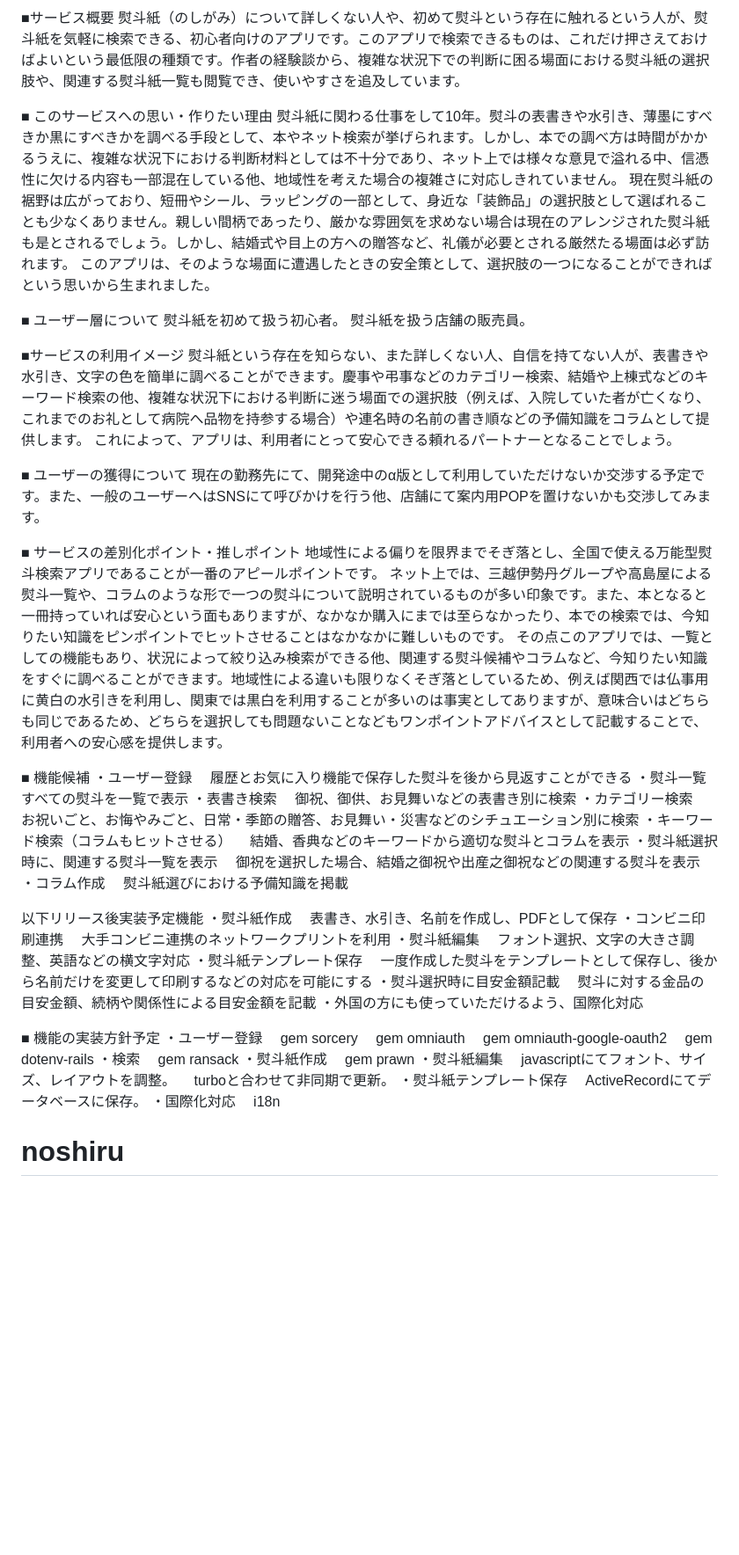
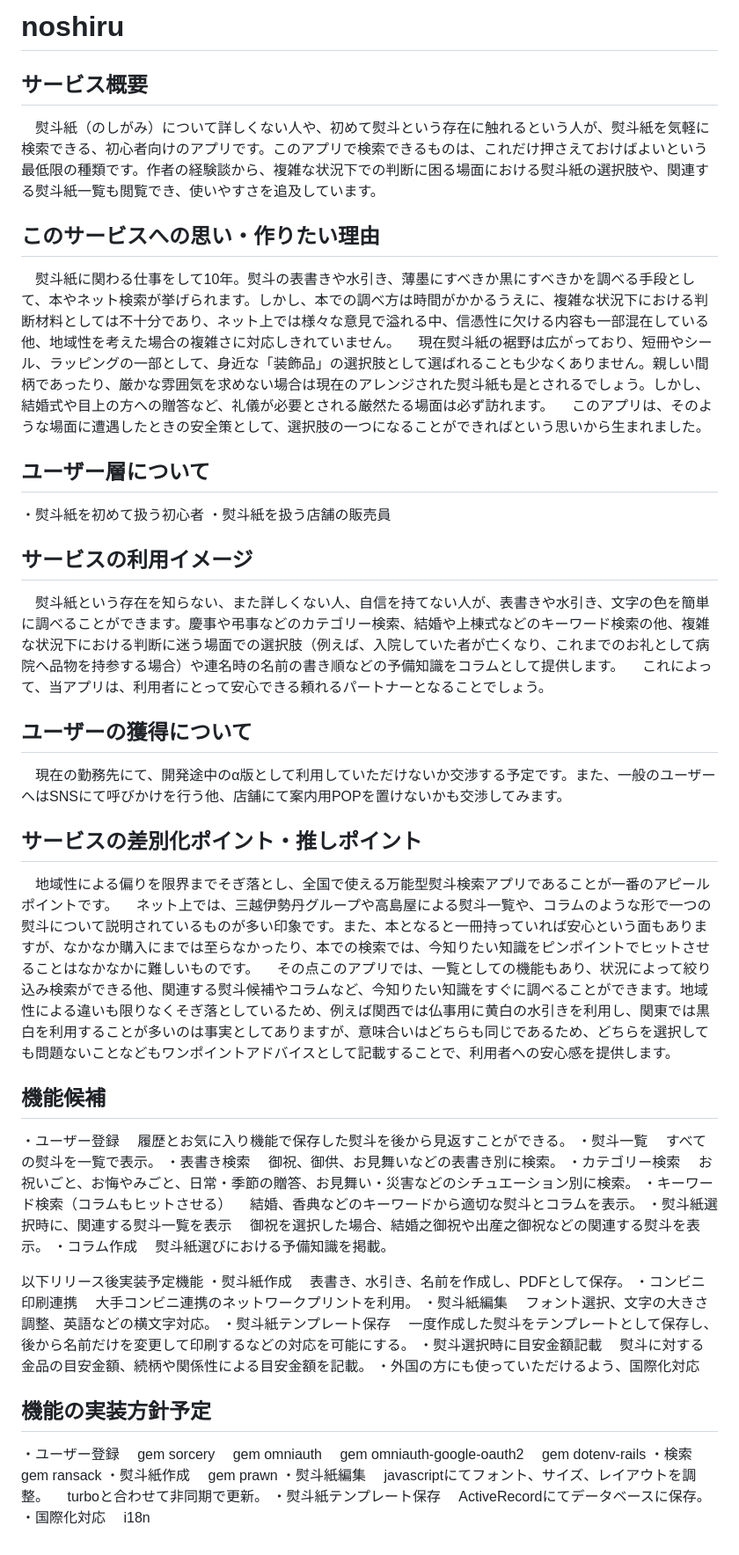
Before and after one commit to miyu51/noshiru, a Markdown page: README.md, the part around the change. Shown: that part at 88% size. Rendered like a GitHub page; blank space fills up the shorter version.

```diff
--- a/README.md
+++ b/README.md
@@ -1,57 +1,59 @@
-■サービス概要
-熨斗紙（のしがみ）について詳しくない人や、初めて熨斗という存在に触れるという人が、熨斗紙を気軽に検索できる、初心者向けのアプリです。このアプリで検索できるものは、これだけ押さえておけばよいという最低限の種類です。作者の経験談から、複雑な状況下での判断に困る場面における熨斗紙の選択肢や、関連する熨斗紙一覧も閲覧でき、使いやすさを追及しています。
+# noshiru
 
-■ このサービスへの思い・作りたい理由
-熨斗紙に関わる仕事をして10年。熨斗の表書きや水引き、薄墨にすべきか黒にすべきかを調べる手段として、本やネット検索が挙げられます。しかし、本での調べ方は時間がかかるうえに、複雑な状況下における判断材料としては不十分であり、ネット上では様々な意見で溢れる中、信憑性に欠ける内容も一部混在している他、地域性を考えた場合の複雑さに対応しきれていません。
-現在熨斗紙の裾野は広がっており、短冊やシール、ラッピングの一部として、身近な「装飾品」の選択肢として選ばれることも少なくありません。親しい間柄であったり、厳かな雰囲気を求めない場合は現在のアレンジされた熨斗紙も是とされるでしょう。しかし、結婚式や目上の方への贈答など、礼儀が必要とされる厳然たる場面は必ず訪れます。
-このアプリは、そのような場面に遭遇したときの安全策として、選択肢の一つになることができればという思いから生まれました。
+## サービス概要
+　熨斗紙（のしがみ）について詳しくない人や、初めて熨斗という存在に触れるという人が、熨斗紙を気軽に検索できる、初心者向けのアプリです。このアプリで検索できるものは、これだけ押さえておけばよいという最低限の種類です。作者の経験談から、複雑な状況下での判断に困る場面における熨斗紙の選択肢や、関連する熨斗紙一覧も閲覧でき、使いやすさを追及しています。
 
-■ ユーザー層について
-熨斗紙を初めて扱う初心者。
-熨斗紙を扱う店舗の販売員。
+## このサービスへの思い・作りたい理由
+　熨斗紙に関わる仕事をして10年。熨斗の表書きや水引き、薄墨にすべきか黒にすべきかを調べる手段として、本やネット検索が挙げられます。しかし、本での調べ方は時間がかかるうえに、複雑な状況下における判断材料としては不十分であり、ネット上では様々な意見で溢れる中、信憑性に欠ける内容も一部混在している他、地域性を考えた場合の複雑さに対応しきれていません。
+　現在熨斗紙の裾野は広がっており、短冊やシール、ラッピングの一部として、身近な「装飾品」の選択肢として選ばれることも少なくありません。親しい間柄であったり、厳かな雰囲気を求めない場合は現在のアレンジされた熨斗紙も是とされるでしょう。しかし、結婚式や目上の方への贈答など、礼儀が必要とされる厳然たる場面は必ず訪れます。
+　このアプリは、そのような場面に遭遇したときの安全策として、選択肢の一つになることができればという思いから生まれました。
 
-■サービスの利用イメージ
-熨斗紙という存在を知らない、また詳しくない人、自信を持てない人が、表書きや水引き、文字の色を簡単に調べることができます。慶事や弔事などのカテゴリー検索、結婚や上棟式などのキーワード検索の他、複雑な状況下における判断に迷う場面での選択肢（例えば、入院していた者が亡くなり、これまでのお礼として病院へ品物を持参する場合）や連名時の名前の書き順などの予備知識をコラムとして提供します。
-これによって、アプリは、利用者にとって安心できる頼れるパートナーとなることでしょう。
+## ユーザー層について
+・熨斗紙を初めて扱う初心者
+・熨斗紙を扱う店舗の販売員
 
-■ ユーザーの獲得について
-現在の勤務先にて、開発途中のα版として利用していただけないか交渉する予定です。また、一般のユーザーへはSNSにて呼びかけを行う他、店舗にて案内用POPを置けないかも交渉してみます。
+## サービスの利用イメージ
+　熨斗紙という存在を知らない、また詳しくない人、自信を持てない人が、表書きや水引き、文字の色を簡単に調べることができます。慶事や弔事などのカテゴリー検索、結婚や上棟式などのキーワード検索の他、複雑な状況下における判断に迷う場面での選択肢（例えば、入院していた者が亡くなり、これまでのお礼として病院へ品物を持参する場合）や連名時の名前の書き順などの予備知識をコラムとして提供します。
+　これによって、当アプリは、利用者にとって安心できる頼れるパートナーとなることでしょう。
 
-■ サービスの差別化ポイント・推しポイント
-地域性による偏りを限界までそぎ落とし、全国で使える万能型熨斗検索アプリであることが一番のアピールポイントです。
-ネット上では、三越伊勢丹グループや高島屋による熨斗一覧や、コラムのような形で一つの熨斗について説明されているものが多い印象です。また、本となると一冊持っていれば安心という面もありますが、なかなか購入にまでは至らなかったり、本での検索では、今知りたい知識をピンポイントでヒットさせることはなかなかに難しいものです。
-その点このアプリでは、一覧としての機能もあり、状況によって絞り込み検索ができる他、関連する熨斗候補やコラムなど、今知りたい知識をすぐに調べることができます。地域性による違いも限りなくそぎ落としているため、例えば関西では仏事用に黄白の水引きを利用し、関東では黒白を利用することが多いのは事実としてありますが、意味合いはどちらも同じであるため、どちらを選択しても問題ないことなどもワンポイントアドバイスとして記載することで、利用者への安心感を提供します。
+## ユーザーの獲得について
+　現在の勤務先にて、開発途中のα版として利用していただけないか交渉する予定です。また、一般のユーザーへはSNSにて呼びかけを行う他、店舗にて案内用POPを置けないかも交渉してみます。
 
-■ 機能候補
+## サービスの差別化ポイント・推しポイント
+　地域性による偏りを限界までそぎ落とし、全国で使える万能型熨斗検索アプリであることが一番のアピールポイントです。
+　ネット上では、三越伊勢丹グループや高島屋による熨斗一覧や、コラムのような形で一つの熨斗について説明されているものが多い印象です。また、本となると一冊持っていれば安心という面もありますが、なかなか購入にまでは至らなかったり、本での検索では、今知りたい知識をピンポイントでヒットさせることはなかなかに難しいものです。
+　その点このアプリでは、一覧としての機能もあり、状況によって絞り込み検索ができる他、関連する熨斗候補やコラムなど、今知りたい知識をすぐに調べることができます。地域性による違いも限りなくそぎ落としているため、例えば関西では仏事用に黄白の水引きを利用し、関東では黒白を利用することが多いのは事実としてありますが、意味合いはどちらも同じであるため、どちらを選択しても問題ないことなどもワンポイントアドバイスとして記載することで、利用者への安心感を提供します。
+
+## 機能候補
 ・ユーザー登録
-　履歴とお気に入り機能で保存した熨斗を後から見返すことができる
+　履歴とお気に入り機能で保存した熨斗を後から見返すことができる。
 ・熨斗一覧
-　すべての熨斗を一覧で表示
+　すべての熨斗を一覧で表示。
 ・表書き検索
-　御祝、御供、お見舞いなどの表書き別に検索
+　御祝、御供、お見舞いなどの表書き別に検索。
 ・カテゴリー検索
-　お祝いごと、お悔やみごと、日常・季節の贈答、お見舞い・災害などのシチュエーション別に検索
+　お祝いごと、お悔やみごと、日常・季節の贈答、お見舞い・災害などのシチュエーション別に検索。
 ・キーワード検索（コラムもヒットさせる）
-　結婚、香典などのキーワードから適切な熨斗とコラムを表示
+　結婚、香典などのキーワードから適切な熨斗とコラムを表示。
 ・熨斗紙選択時に、関連する熨斗一覧を表示
-　御祝を選択した場合、結婚之御祝や出産之御祝などの関連する熨斗を表示
+　御祝を選択した場合、結婚之御祝や出産之御祝などの関連する熨斗を表示。
 ・コラム作成
-　熨斗紙選びにおける予備知識を掲載
+　熨斗紙選びにおける予備知識を掲載。
 
 以下リリース後実装予定機能
 ・熨斗紙作成
-　表書き、水引き、名前を作成し、PDFとして保存
+　表書き、水引き、名前を作成し、PDFとして保存。
 ・コンビニ印刷連携
-　大手コンビニ連携のネットワークプリントを利用
+　大手コンビニ連携のネットワークプリントを利用。
 ・熨斗紙編集
-　フォント選択、文字の大きさ調整、英語などの横文字対応
+　フォント選択、文字の大きさ調整、英語などの横文字対応。
 ・熨斗紙テンプレート保存
-　一度作成した熨斗をテンプレートとして保存し、後から名前だけを変更して印刷するなどの対応を可能にする
+　一度作成した熨斗をテンプレートとして保存し、後から名前だけを変更して印刷するなどの対応を可能にする。
 ・熨斗選択時に目安金額記載
-　熨斗に対する金品の目安金額、続柄や関係性による目安金額を記載
+　熨斗に対する金品の目安金額、続柄や関係性による目安金額を記載。
 ・外国の方にも使っていただけるよう、国際化対応
 
-■ 機能の実装方針予定
+## 機能の実装方針予定
 ・ユーザー登録
 　gem sorcery
 　gem omniauth
@@ -68,4 +70,3 @@
 　ActiveRecordにてデータベースに保存。
 ・国際化対応
 　i18n
-# noshiru
```
